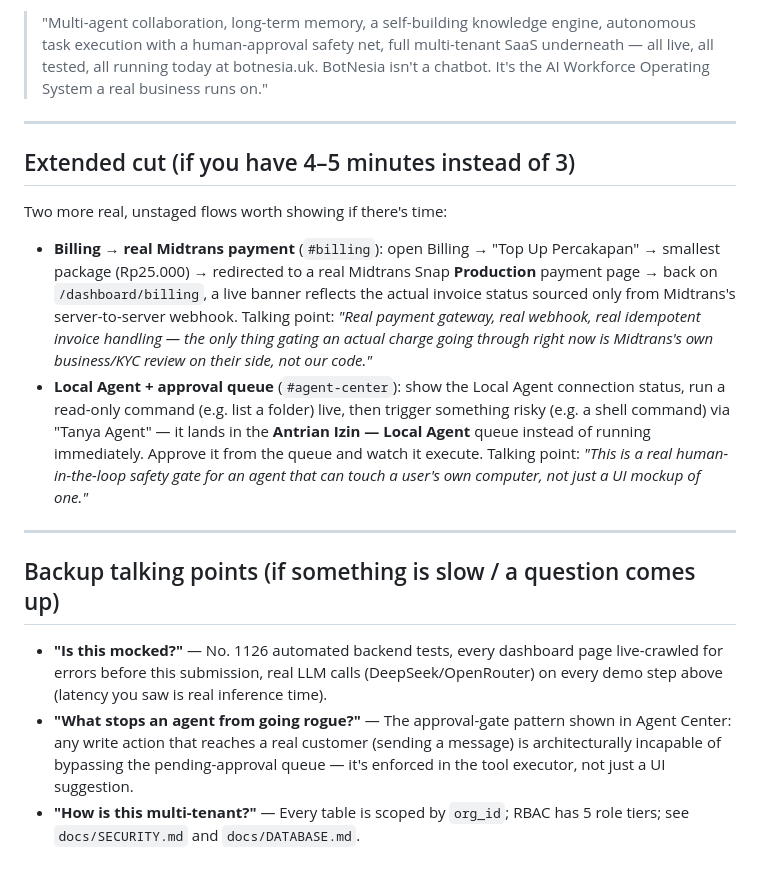
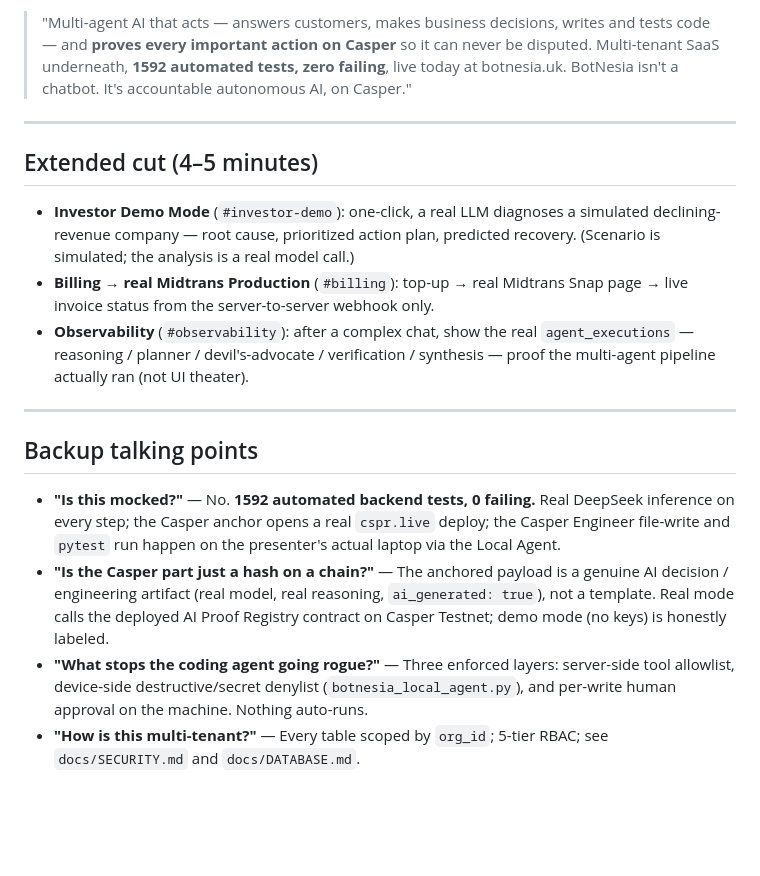
Before and after one commit to asroryandesfar-art/ai-bisnis, a Markdown page: docs/hackathon/DEMO_SCRIPT.md, the part around one of its changes. Drawn GitHub-style; blank space fills up the shorter version.

```diff
--- a/docs/hackathon/DEMO_SCRIPT.md
+++ b/docs/hackathon/DEMO_SCRIPT.md
@@ -89,44 +109,38 @@ Navigate to **Agent Center**. Point at:
 
-> "Multi-agent collaboration, long-term memory, a self-building knowledge
-> engine, autonomous task execution with a human-approval safety net, full
-> multi-tenant SaaS underneath — all live, all tested, all running today
-> at botnesia.uk. BotNesia isn't a chatbot. It's the AI Workforce
-> Operating System a real business runs on."
+> "Multi-agent AI that acts — answers customers, makes business decisions,
+> writes and tests code — and **proves every important action on Casper** so
+> it can never be disputed. Multi-tenant SaaS underneath, **1592 automated
+> tests, zero failing**, live today at botnesia.uk. BotNesia isn't a chatbot.
+> It's accountable autonomous AI, on Casper."
 
 ---
 
-## Extended cut (if you have 4–5 minutes instead of 3)
+## Extended cut (4–5 minutes)
 
-Two more real, unstaged flows worth showing if there's time:
-
-- **Billing → real Midtrans payment** (`#billing`): open Billing → "Top Up
-  Percakapan" → smallest package (Rp25.000) → redirected to a real
-  Midtrans Snap **Production** payment page → back on `/dashboard/billing`,
-  a live banner reflects the actual invoice status sourced only from
-  Midtrans's server-to-server webhook. Talking point: *"Real payment
-  gateway, real webhook, real idempotent invoice handling — the only thing
-  gating an actual charge going through right now is Midtrans's own
-  business/KYC review on their side, not our code."*
-- **Local Agent + approval queue** (`#agent-center`): show the Local Agent
-  connection status, run a read-only command (e.g. list a folder) live,
-  then trigger something risky (e.g. a shell command) via "Tanya Agent" —
-  it lands in the **Antrian Izin — Local Agent** queue instead of running
-  immediately. Approve it from the queue and watch it execute. Talking
-  point: *"This is a real human-in-the-loop safety gate for an agent that
-  can touch a user's own computer, not just a UI mockup of one."*
+- **Investor Demo Mode** (`#investor-demo`): one-click, a real LLM diagnoses a
+  simulated declining-revenue company — root cause, prioritized action plan,
+  predicted recovery. (Scenario is simulated; the analysis is a real model call.)
+- **Billing → real Midtrans Production** (`#billing`): top-up → real Midtrans
+  Snap page → live invoice status from the server-to-server webhook only.
+- **Observability** (`#observability`): after a complex chat, show the real
+  `agent_executions` — reasoning / planner / devil's-advocate / verification /
+  synthesis — proof the multi-agent pipeline actually ran (not UI theater).
 
 ---
 
-## Backup talking points (if something is slow / a question comes up)
+## Backup talking points
 
-- **"Is this mocked?"** — No. 1126 automated backend tests, every dashboard
-  page live-crawled for errors before this submission, real LLM calls
-  (DeepSeek/OpenRouter) on every demo step above (latency you saw is real
-  inference time).
-- **"What stops an agent from going rogue?"** — The approval-gate pattern
-  shown in Agent Center: any write action that reaches a real customer
-  (sending a message) is architecturally incapable of bypassing the
-  pending-approval queue — it's enforced in the tool executor, not just a
-  UI suggestion.
-- **"How is this multi-tenant?"** — Every table is scoped by `org_id`;
-  RBAC has 5 role tiers; see `docs/SECURITY.md` and `docs/DATABASE.md`.
+- **"Is this mocked?"** — No. **1592 automated backend tests, 0 failing.**
+  Real DeepSeek inference on every step; the Casper anchor opens a real
+  `cspr.live` deploy; the Casper Engineer file-write and `pytest` run happen
+  on the presenter's actual laptop via the Local Agent.
+- **"Is the Casper part just a hash on a chain?"** — The anchored payload is a
+  genuine AI decision / engineering artifact (real model, real reasoning,
+  `ai_generated: true`), not a template. Real mode calls the deployed AI Proof
+  Registry contract on Casper Testnet; demo mode (no keys) is honestly labeled.
+- **"What stops the coding agent going rogue?"** — Three enforced layers:
+  server-side tool allowlist, device-side destructive/secret denylist
+  (`botnesia_local_agent.py`), and per-write human approval on the machine.
+  Nothing auto-runs.
+- **"How is this multi-tenant?"** — Every table scoped by `org_id`; 5-tier
+  RBAC; see `docs/SECURITY.md` and `docs/DATABASE.md`.
```
Also changed, not shown: other parts of docs/hackathon/DEMO_SCRIPT.md (+78 -58 lines).
